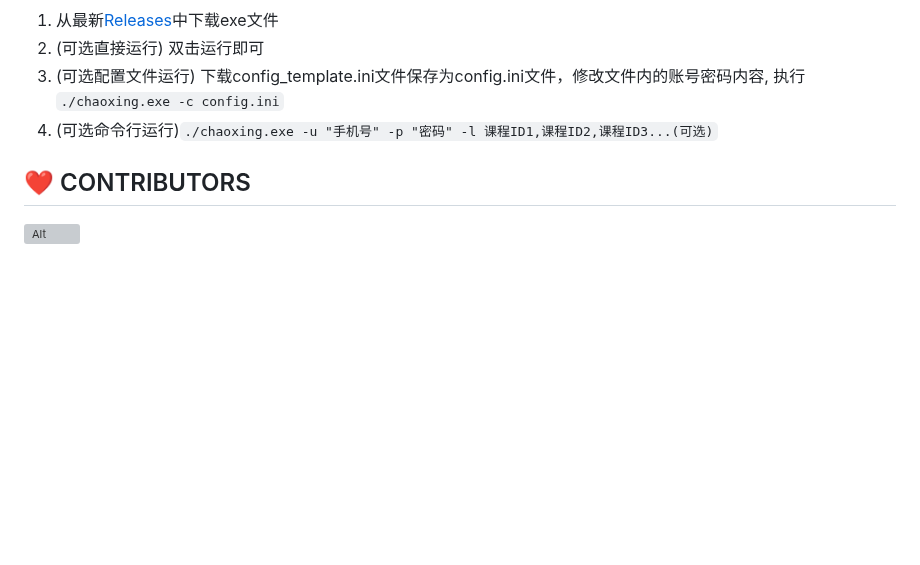
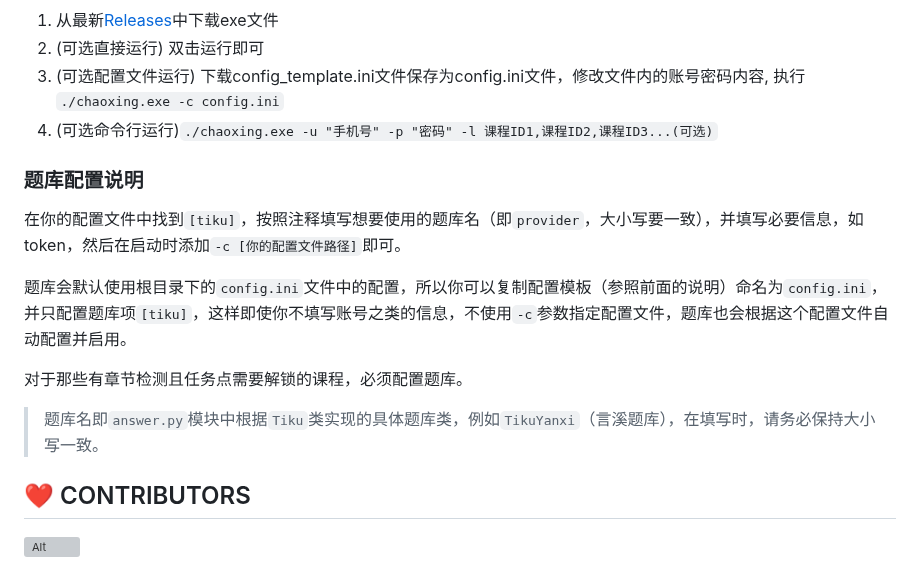
Before and after one commit to Samueli924/chaoxing, a Markdown page: README.md, the part around the change. Drawn GitHub-style; blank space fills up the shorter version; grey boxes are pictures that could not be loaded.

Commit message:
doc：添加题库配置说明

```diff
--- a/README.md
+++ b/README.md
@@ -37,6 +37,17 @@
 3. (可选配置文件运行) 下载config_template.ini文件保存为config.ini文件，修改文件内的账号密码内容, 执行 `./chaoxing.exe -c config.ini`
 4. (可选命令行运行)`./chaoxing.exe -u "手机号" -p "密码" -l 课程ID1,课程ID2,课程ID3...(可选)`
 
+### 题库配置说明
+
+在你的配置文件中找到`[tiku]`，按照注释填写想要使用的题库名（即`provider`，大小写要一致），并填写必要信息，如token，然后在启动时添加`-c [你的配置文件路径]`即可。
+
+题库会默认使用根目录下的`config.ini`文件中的配置，所以你可以复制配置模板（参照前面的说明）命名为`config.ini`，并只配置题库项`[tiku]`，这样即使你不填写账号之类的信息，不使用`-c`参数指定配置文件，题库也会根据这个配置文件自动配置并启用。
+
+对于那些有章节检测且任务点需要解锁的课程，必须配置题库。
+
+> 题库名即`answer.py`模块中根据`Tiku`类实现的具体题库类，例如`TikuYanxi`（言溪题库），在填写时，请务必保持大小写一致。
+
+
 ## :heart: CONTRIBUTORS
 ![Alt](https://repobeats.axiom.co/api/embed/d3931e84b4b2f17cbe60cafedb38114bdf9931cb.svg "Repobeats analytics image")
 
```
